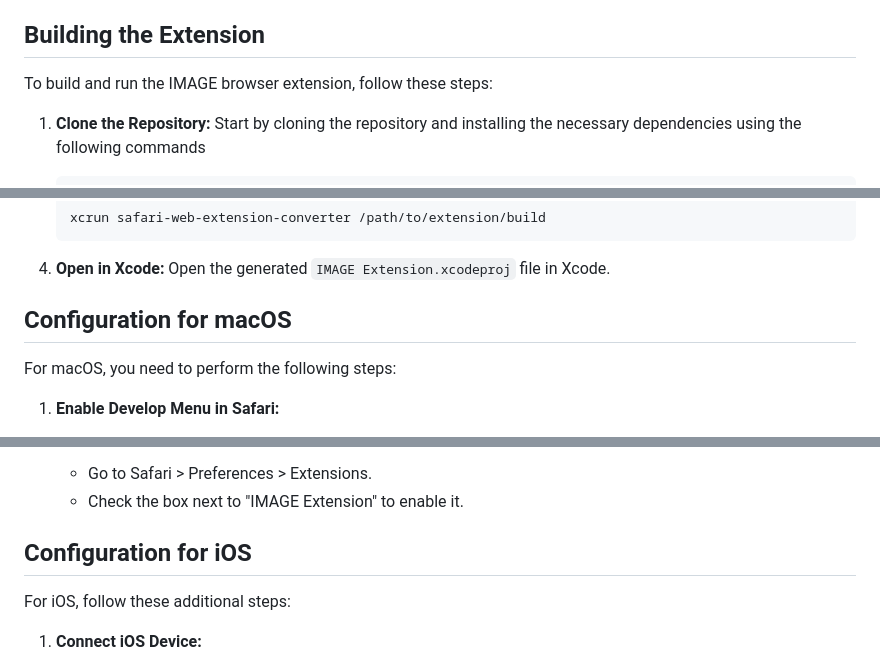
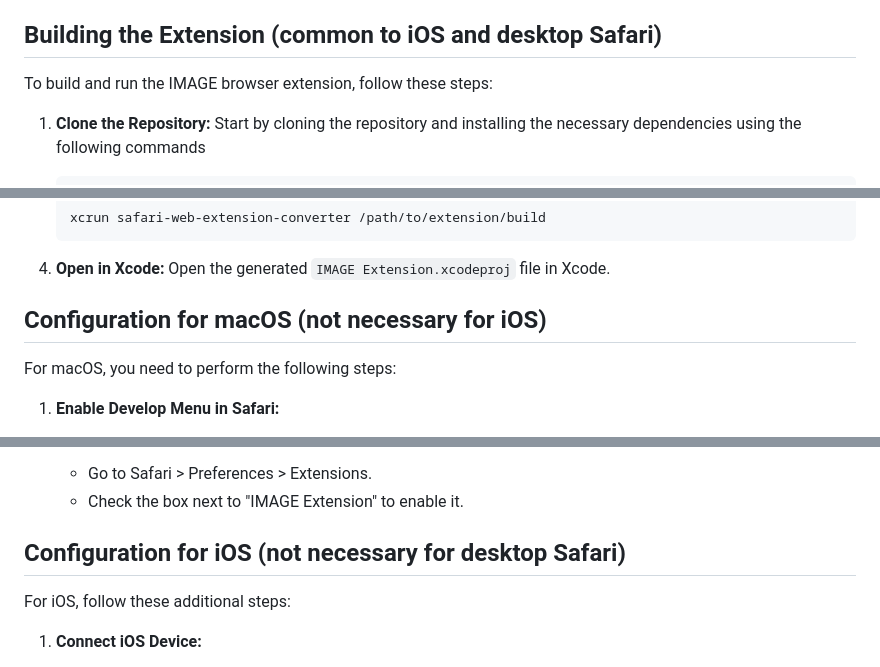
Before and after one commit to Shared-Reality-Lab/IMAGE-browser, a Markdown page: Safari.md, 3 parts joined by grey strips. Drawn GitHub-style.

Commit message:
make clear what is iOS and desktop safari specific

```diff
--- a/Safari.md
+++ b/Safari.md
@@ -14,7 +14,7 @@ Before you start building the IMAGE browser extension for Safari, ensure that yo
 - [**Node.js**](https://nodejs.org/en/)
 - [**npm**](https://www.npmjs.com/)
 
-## Building the Extension
+## Building the Extension (common to iOS and desktop Safari)
 To build and run the IMAGE browser extension, follow these steps:
 
 1. **Clone the Repository:** Start by cloning the repository and installing the necessary dependencies using the following commands
@@ -36,7 +36,7 @@ To build and run the IMAGE browser extension, follow these steps:
 
 4. **Open in Xcode:** Open the generated `IMAGE Extension.xcodeproj` file in Xcode.
 
-## Configuration for macOS
+## Configuration for macOS (not necessary for iOS)
 For macOS, you need to perform the following steps:
 
 1. **Enable Develop Menu in Safari:**
@@ -54,7 +54,7 @@ For macOS, you need to perform the following steps:
    - Go to Safari > Preferences > Extensions.
    - Check the box next to "IMAGE Extension" to enable it.
 
-## Configuration for iOS
+## Configuration for iOS (not necessary for desktop Safari)
 For iOS, follow these additional steps:
 
 1. **Connect iOS Device:**
```
Also changed, not shown: other parts of Safari.md (+1 -1 lines).
